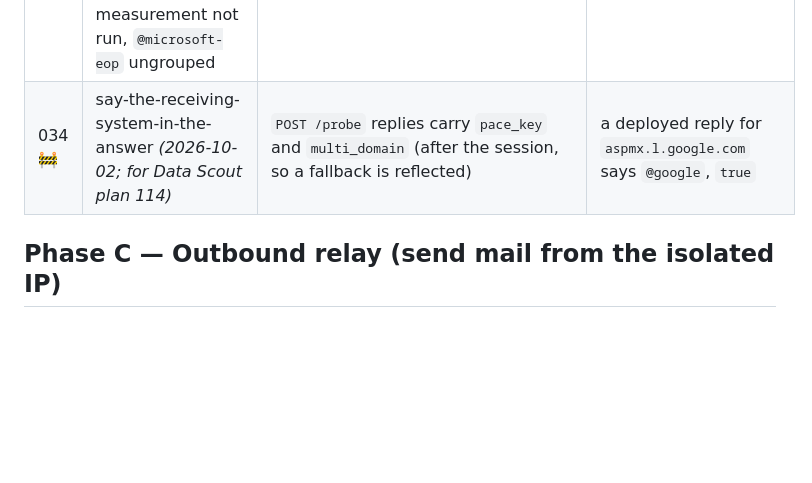
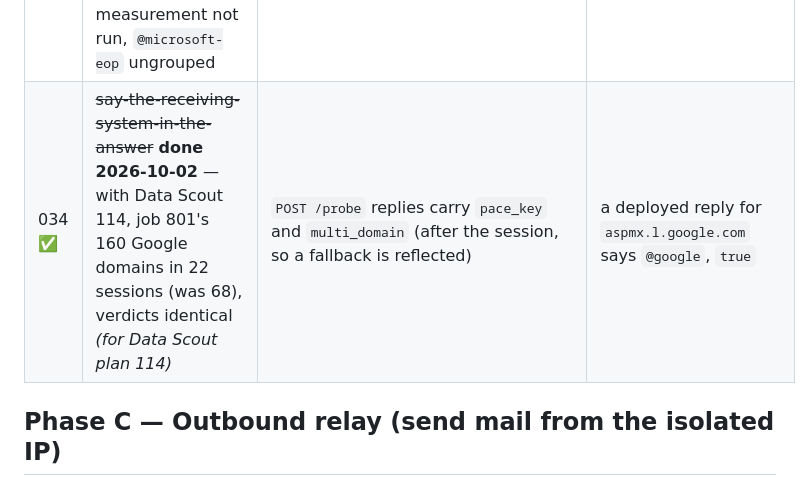
Before and after one commit to arapan-gabriel/email-verifier, a Markdown page: docs/04-execution/ROADMAP.md, the part around the change. GitHub-like rendering; blank space fills up the shorter version.

Commit message:
docs(034): complete — with Data Scout 114, 160 Google domains in 22 sessions
Co-Authored-By: Claude Opus 5.5 <noreply@anthropic.com>

```diff
--- a/docs/04-execution/ROADMAP.md
+++ b/docs/04-execution/ROADMAP.md
@@ -50,7 +50,7 @@ Scout (ADR-006).
 | 031 ✅ | ~~starttls-on-the-probe~~ **done 2026-10-02** — opportunistic STARTTLS (TLS 1.2+, SNI, cert recorded not enforced); a failed handshake redials once in plaintext and remembers the host 24 h (`mx:<host>:tls_broken`), as an MTA at `may` does; Jimdo's 32 addresses all answered after the fix. Residual: no dedicated batch over the 51 TLS-demanding hosts | ✅ |
 | 032 🚧 | stand-a-family-down-on-refusals-of-us *(planned 2026-10-01; **code complete 2026-10-02 — deploy and gate pending**)* | Count refusals of us per pace key in Redis (benign wordings excluded); a named blocklist pauses the key at once, 3 hosts in 30 min pauses it 6 h; manual resume; metric for Data Scout's health check. `iphealth.PolicyHosts()` exists and nobody calls it | mxsim + a week with no false pause |
 | 033 ✅ | ~~several-domains-per-session~~ **done 2026-10-02** — after a first deploy Google refused (a second domain per transaction → `451 4.3.0`), reworked to one transaction per domain; job 801: 160 Google Workspace domains in 68 sessions, 160/160 conclusive, zero `451`, a 10-address sample identical one domain per session. Gate amended to sessions ≤ half the domains; the original ⌈n × 2 / 10⌉ is Data Scout's to reach (its plan 114). Residual: EOP measurement not run, `@microsoft-eop` ungrouped | ✅ |
-| 034 🚧 | say-the-receiving-system-in-the-answer *(2026-10-02; for Data Scout plan 114)* | `POST /probe` replies carry `pace_key` and `multi_domain` (after the session, so a fallback is reflected) | a deployed reply for `aspmx.l.google.com` says `@google`, `true` |
+| 034 ✅ | ~~say-the-receiving-system-in-the-answer~~ **done 2026-10-02** — with Data Scout 114, job 801's 160 Google domains in 22 sessions (was 68), verdicts identical *(for Data Scout plan 114)* | `POST /probe` replies carry `pace_key` and `multi_domain` (after the session, so a fallback is reflected) | a deployed reply for `aspmx.l.google.com` says `@google`, `true` |
 
 ## Phase C — Outbound relay (send mail from the isolated IP)
 
```
Also changed, not shown: 2 other files.
